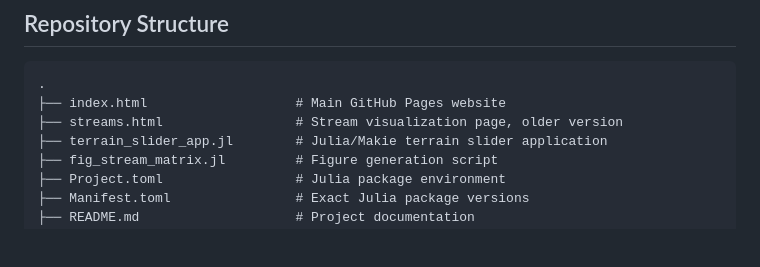
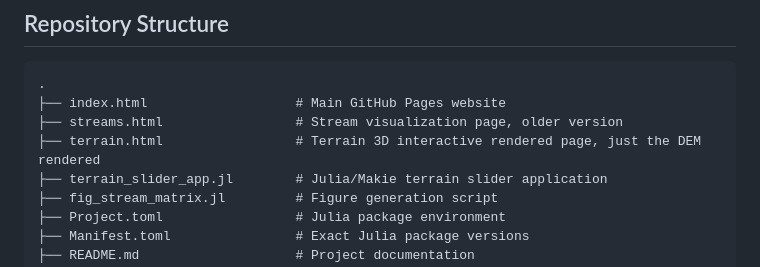
Before and after one commit to geomorphicscaling/geomorphicscaling, a Markdown page: README.md, the part around the change. GitHub-like rendering; blank space fills up the shorter version.

```diff
--- a/README.md
+++ b/README.md
@@ -27,6 +27,7 @@ The broader goal is to support experiments on synthetic digital elevation models
 .
 ├── index.html                   # Main GitHub Pages website
 ├── streams.html                 # Stream visualization page, older version
+├── terrain.html                 # Terrain 3D interactive rendered page, just the DEM rendered
 ├── terrain_slider_app.jl        # Julia/Makie terrain slider application
 ├── fig_stream_matrix.jl         # Figure generation script
 ├── Project.toml                 # Julia package environment
```
